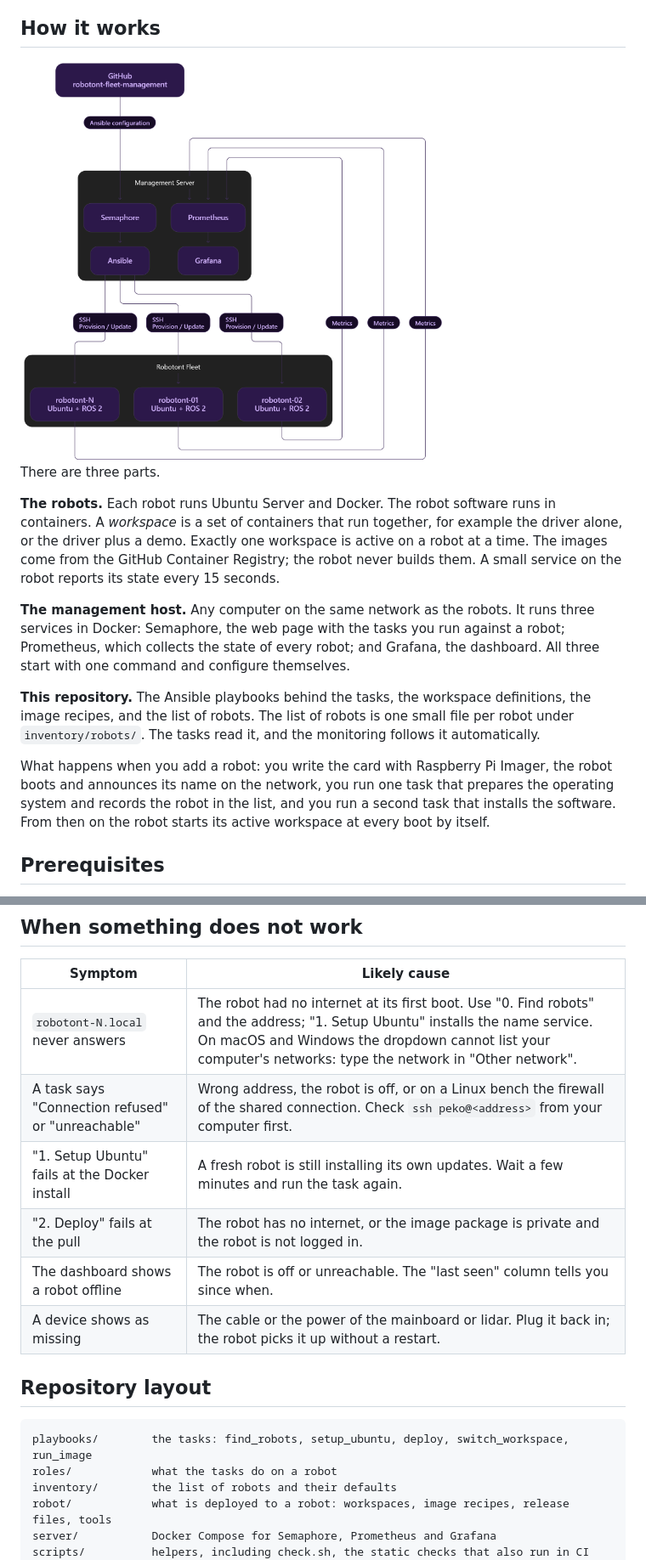
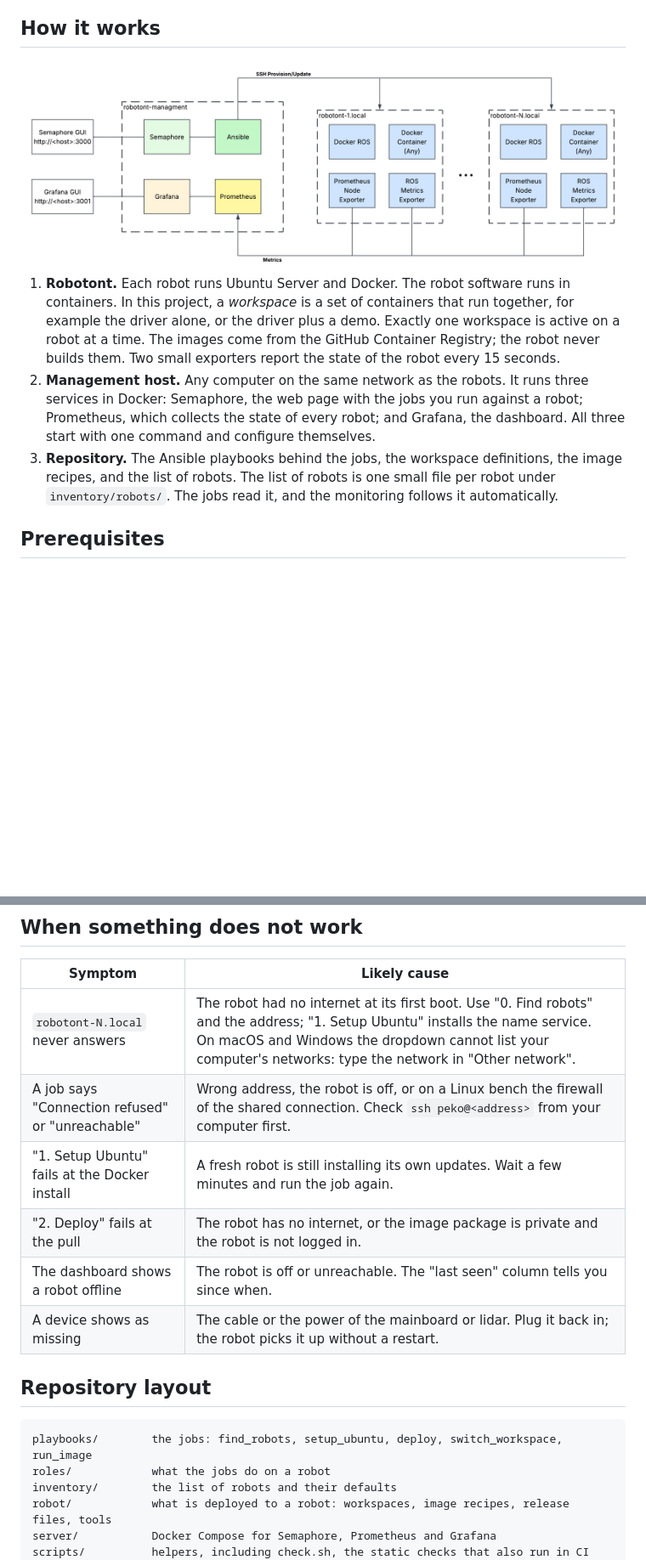
Before and after one commit to robotont/robotont-management, a Markdown page: README.md, 2 parts joined by grey strips. Shown at 85% size. Rendered like a GitHub page; pictures changed too: .images/architecture.png; blank space fills up the shorter version.

````diff
--- a/README.md
+++ b/README.md
@@ -17,29 +17,20 @@ University of Tartu. It works from a Windows, macOS or Linux computer.
 
 ## How it works
 
-<img src=".images/architecture.png" width="500" title="Architecture">
+<img src=".images/architecture.png" width="1000" title="Architecture">
 
-There are three parts.
-
-**The robots.** Each robot runs Ubuntu Server and Docker. The robot software runs in containers.
-A *workspace* is a set of containers that run together, for example the driver alone, or the
-driver plus a demo. Exactly one workspace is active on a robot at a time. The images come from
-the GitHub Container Registry; the robot never builds them. A small service on the robot reports
-its state every 15 seconds.
-
-**The management host.** Any computer on the same network as the robots. It runs three services
-in Docker: Semaphore, the web page with the tasks you run against a robot; Prometheus, which
-collects the state of every robot; and Grafana, the dashboard. All three start with one command
-and configure themselves.
-
-**This repository.** The Ansible playbooks behind the tasks, the workspace definitions, the image
-recipes, and the list of robots. The list of robots is one small file per robot under
-`inventory/robots/`. The tasks read it, and the monitoring follows it automatically.
-
-What happens when you add a robot: you write the card with Raspberry Pi Imager, the robot boots
-and announces its name on the network, you run one task that prepares the operating system and
-records the robot in the list, and you run a second task that installs the software. From then on
-the robot starts its active workspace at every boot by itself.
+1. **Robotont.** Each robot runs Ubuntu Server and Docker. The robot software runs in
+   containers. In this project, a *workspace* is a set of containers that run together, for
+   example the driver alone, or the driver plus a demo. Exactly one workspace is active on a
+   robot at a time. The images come from the GitHub Container Registry; the robot never builds
+   them. Two small exporters report the state of the robot every 15 seconds.
+2. **Management host.** Any computer on the same network as the robots. It runs three services
+   in Docker: Semaphore, the web page with the jobs you run against a robot; Prometheus, which
+   collects the state of every robot; and Grafana, the dashboard. All three start with one
+   command and configure themselves.
+3. **Repository.** The Ansible playbooks behind the jobs, the workspace definitions, the image
+   recipes, and the list of robots. The list of robots is one small file per robot under
+   `inventory/robots/`. The jobs read it, and the monitoring follows it automatically.
 
 ## Prerequisites
 
@@ -187,8 +221,8 @@ workspace". The dropdown in Semaphore lists the directories after the next `up -
 | Symptom | Likely cause |
 |---|---|
 | `robotont-N.local` never answers | The robot had no internet at its first boot. Use "0. Find robots" and the address; "1. Setup Ubuntu" installs the name service. On macOS and Windows the dropdown cannot list your computer's networks: type the network in "Other network". |
-| A task says "Connection refused" or "unreachable" | Wrong address, the robot is off, or on a Linux bench the firewall of the shared connection. Check `ssh peko@<address>` from your computer first. |
-| "1. Setup Ubuntu" fails at the Docker install | A fresh robot is still installing its own updates. Wait a few minutes and run the task again. |
+| A job says "Connection refused" or "unreachable" | Wrong address, the robot is off, or on a Linux bench the firewall of the shared connection. Check `ssh peko@<address>` from your computer first. |
+| "1. Setup Ubuntu" fails at the Docker install | A fresh robot is still installing its own updates. Wait a few minutes and run the job again. |
 | "2. Deploy" fails at the pull | The robot has no internet, or the image package is private and the robot is not logged in. |
 | The dashboard shows a robot offline | The robot is off or unreachable. The "last seen" column tells you since when. |
 | A device shows as missing | The cable or the power of the mainboard or lidar. Plug it back in; the robot picks it up without a restart. |
@@ -196,8 +230,8 @@ workspace". The dropdown in Semaphore lists the directories after the next `up -
 ## Repository layout
 
 ```
-playbooks/        the tasks: find_robots, setup_ubuntu, deploy, switch_workspace, run_image
-roles/            what the tasks do on a robot
+playbooks/        the jobs: find_robots, setup_ubuntu, deploy, switch_workspace, run_image
+roles/            what the jobs do on a robot
 inventory/        the list of robots and their defaults
 robot/            what is deployed to a robot: workspaces, image recipes, release files, tools
 server/           Docker Compose for Semaphore, Prometheus and Grafana
````
Also changed, not shown: other parts of README.md (+67 -24 lines), .images/architecture_detailed.png (deleted).
